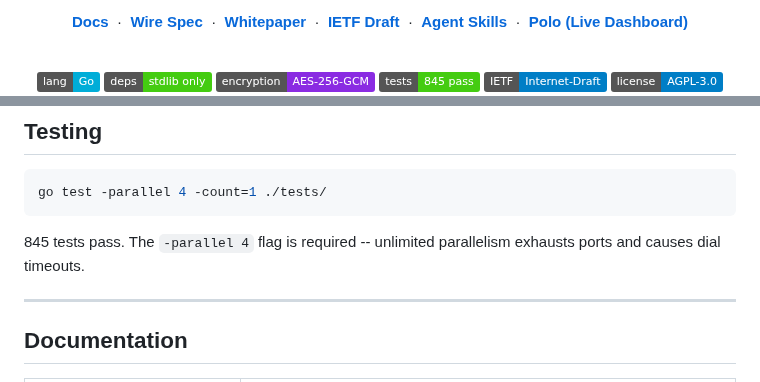
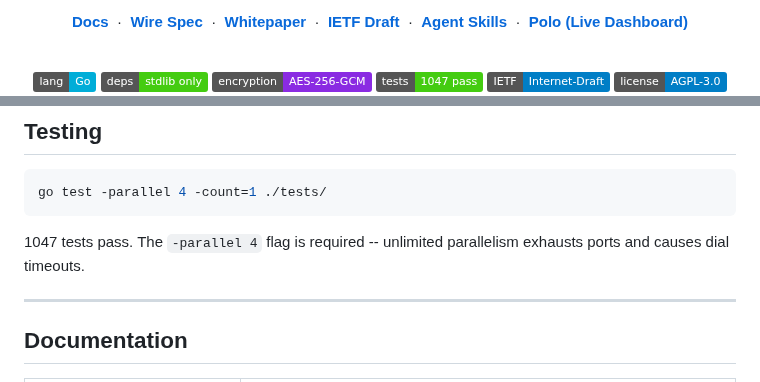
Before and after one commit to TeoSlayer/pilotprotocol, a Markdown page: README.md, 2 parts joined by grey strips. GitHub-like rendering; badges without logos.

Commit message:
Update README: test count 845 → 1047, remove stale tags badge

````diff
--- a/README.md
+++ b/README.md
@@ -29,7 +29,7 @@
   <img src="https://img.shields.io/badge/lang-Go-00ADD8?logo=go&logoColor=white" alt="Go">
   <img src="https://img.shields.io/badge/deps-stdlib_only-brightgreen" alt="Standard Library Only">
   <img src="https://img.shields.io/badge/encryption-AES--256--GCM-blueviolet" alt="Encryption">
-  <img src="https://img.shields.io/badge/tests-845%20pass-success" alt="Tests">
+  <img src="https://img.shields.io/badge/tests-1047%20pass-success" alt="Tests">
   <a href="https://www.ietf.org/archive/id/draft-teodor-pilot-protocol-00.html"><img src="https://img.shields.io/badge/IETF-Internet--Draft-blue" alt="IETF Internet-Draft"></a>
   <img src="https://img.shields.io/badge/license-AGPL--3.0-blue" alt="License">
   <img src="https://polo.pilotprotocol.network/api/badge/nodes" alt="Online Nodes">
@@ -300,7 +300,7 @@ See the [Python SDK documentation](https://pilotprotocol.network/docs/python-sdk
 go test -parallel 4 -count=1 ./tests/
 ```
 
-845 tests pass. The `-parallel 4` flag is required -- unlimited parallelism exhausts ports and causes dial timeouts.
+1047 tests pass. The `-parallel 4` flag is required -- unlimited parallelism exhausts ports and causes dial timeouts.
 
 ---
 
````
Also changed, not shown: other parts of README.md (+1 -1 lines).
